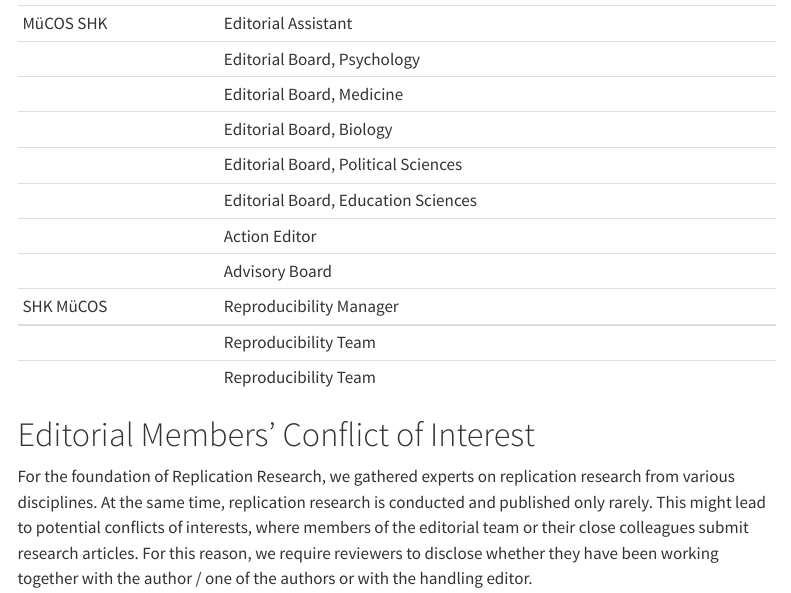
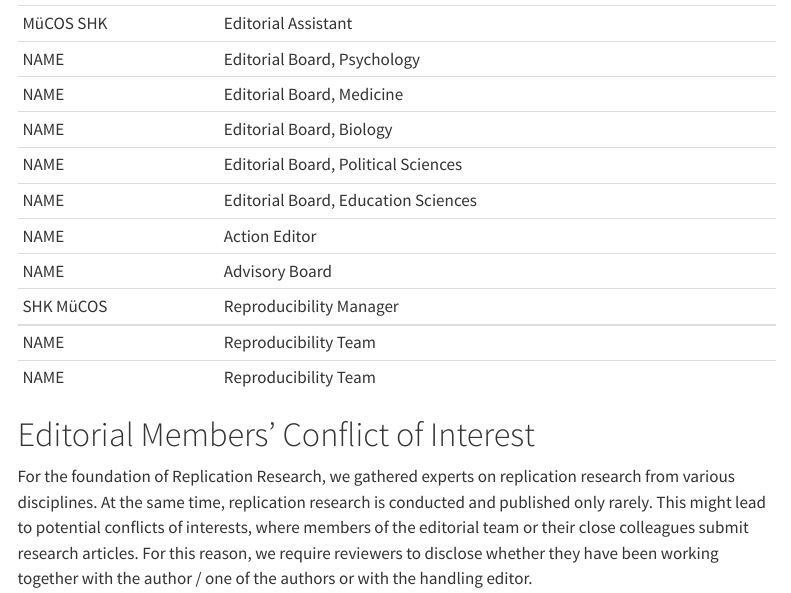
Before and after one commit to LukasRoeseler/replicationresearch_mockup, a Quarto document (editorialteam.qmd): the page in a window 1100 px wide, from 180 px down. Rendered offline with R 4.5, knitr and Pandoc in place of Quarto, with nearby package versions; menus at the side of the page are left out.

Commit message:
Updated info

```diff
--- a/_quarto.yml
+++ b/_quarto.yml
@@ -4,6 +4,14 @@ project:
 
 website:
   title: "REPLICATION RESEARCH"
+
+  announcement:
+    icon: info-circle
+    dismissable: true
+    content: "**WARNING** - This is a concept for the in development publication platform for replication research. Submissions are not open yet and all content is subject to change. If you have feedback, please get in touch with lukas.roeseler[at]uni-muenster.de."
+    type: primary
+    position: below-navbar
+
   navbar:
     left:
       - href: index.qmd
@@ -25,6 +33,7 @@ format:
   html:
     theme: Simplex
     toc: true
+    page-layout: full
     grid:
       margin-width: 0px
 
--- a/editorialteam.qmd
+++ b/editorialteam.qmd
@@ -8,16 +8,16 @@ title: "Editorial Team"
 | LR (?)     | Journal Manager                     |
 | LR (?)     | Editor-in-Chief                     |
 | MüCOS SHK  | Editorial Assistant                 |
-|            | Editorial Board, Psychology         |
-|            | Editorial Board, Medicine           |
-|            | Editorial Board, Biology            |
-|            | Editorial Board, Political Sciences |
-|            | Editorial Board, Education Sciences |
-|            | Action Editor                       |
-|            | Advisory Board                      |
+| NAME       | Editorial Board, Psychology         |
+| NAME       | Editorial Board, Medicine           |
+| NAME       | Editorial Board, Biology            |
+| NAME       | Editorial Board, Political Sciences |
+| NAME       | Editorial Board, Education Sciences |
+| NAME       | Action Editor                       |
+| NAME       | Advisory Board                      |
 | SHK MüCOS  | Reproducibility Manager             |
-|            | Reproducibility Team                |
-|            | Reproducibility Team                |
+| NAME       | Reproducibility Team                |
+| NAME       | Reproducibility Team                |
 
 # Editorial Members' Conflict of Interest
 
```
Also changed, not shown: about.qmd (+1 -5 lines), submissions.qmd (+5 -7 lines), 7 other files.
